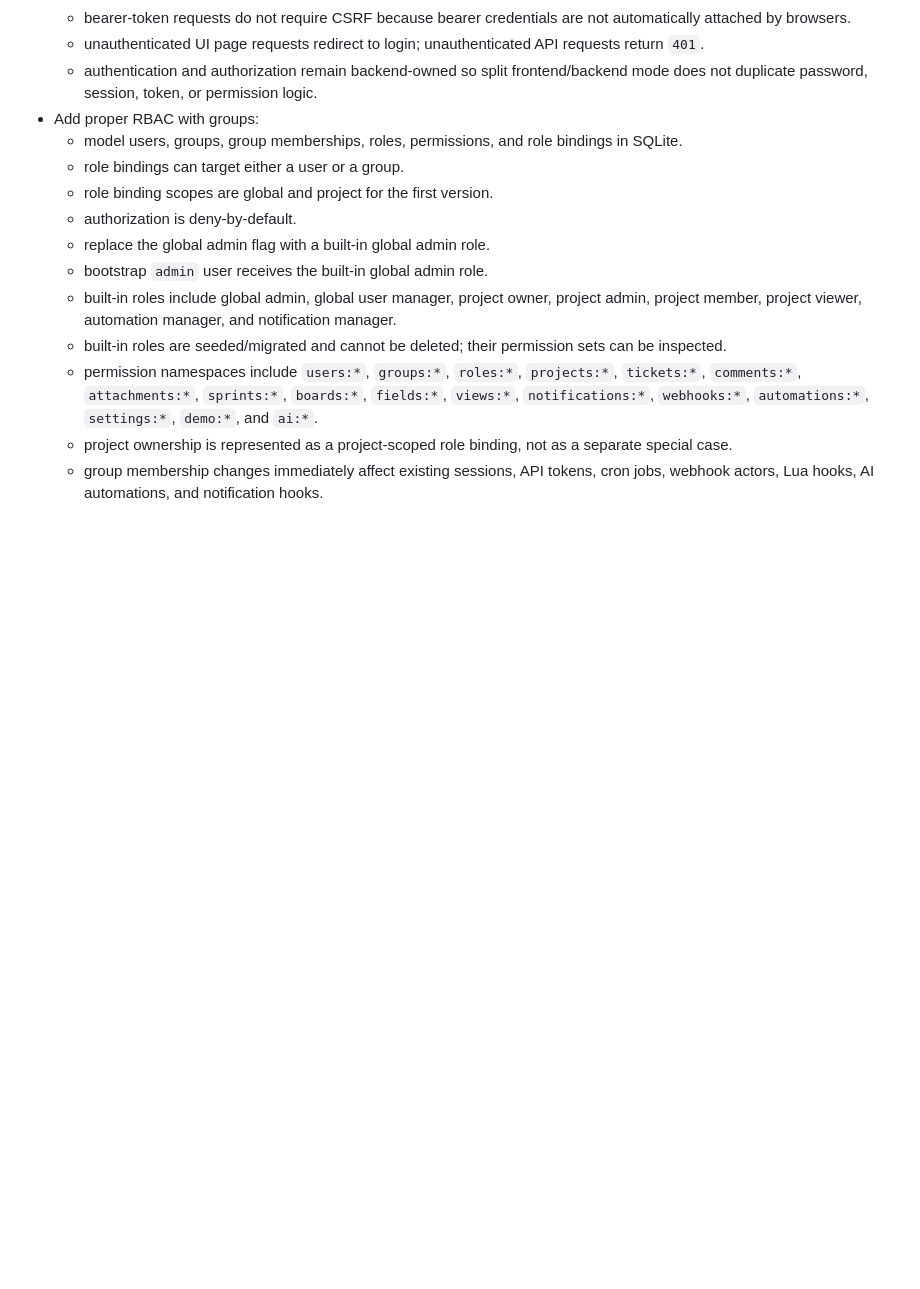
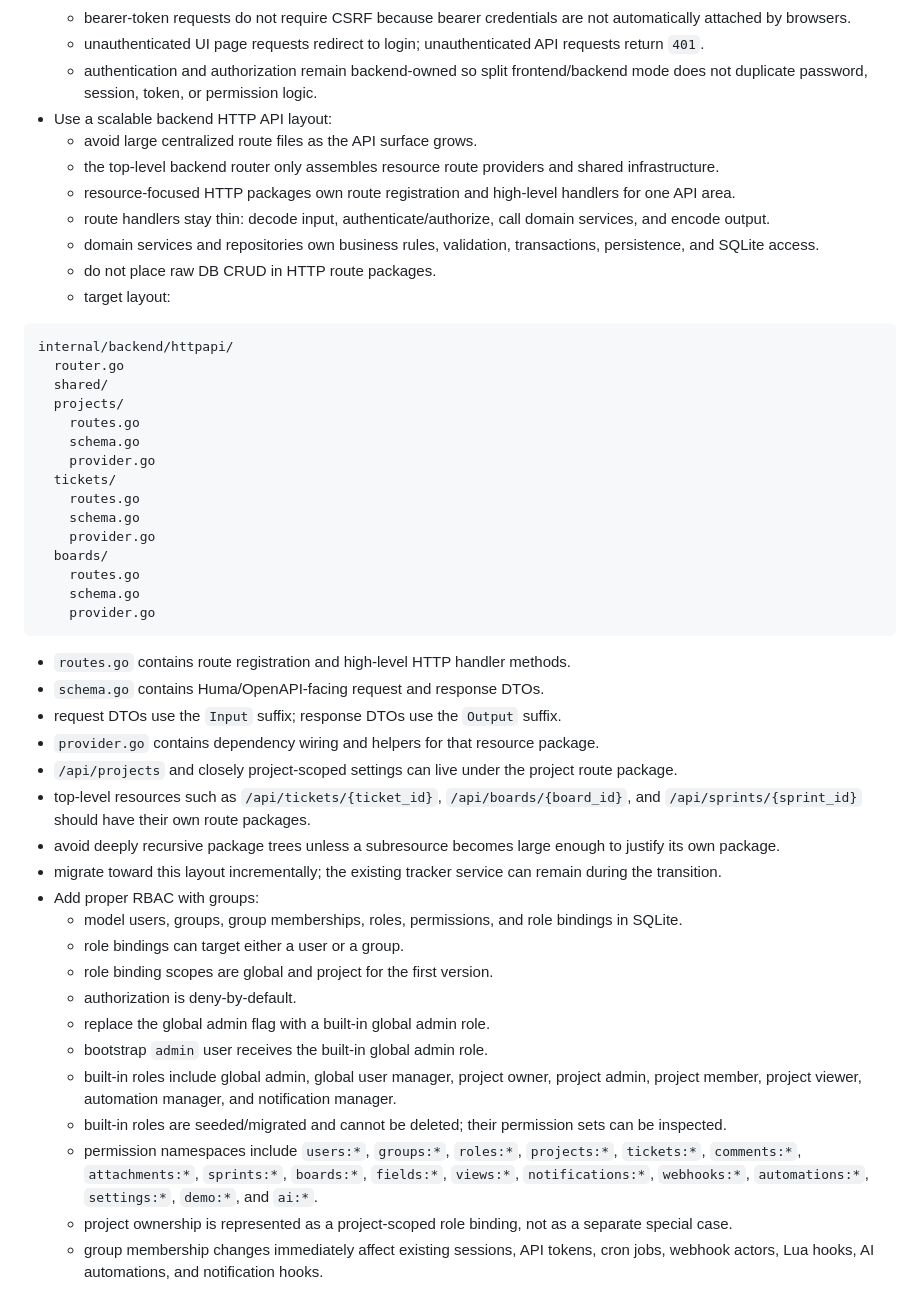
Before and after one commit to timo-42/rayboard, a Markdown page: REQUIREMENTS.md, the part around the change. Rendered like a GitHub page; blank space fills up the shorter version.

Commit message:
Document backend API package layout

````diff
--- a/REQUIREMENTS.md
+++ b/REQUIREMENTS.md
@@ -31,6 +31,41 @@ Expand Rayboard from runtime/auth foundation into a Jira-like ticket system with
   - bearer-token requests do not require CSRF because bearer credentials are not automatically attached by browsers.
   - unauthenticated UI page requests redirect to login; unauthenticated API requests return `401`.
   - authentication and authorization remain backend-owned so split frontend/backend mode does not duplicate password, session, token, or permission logic.
+- Use a scalable backend HTTP API layout:
+  - avoid large centralized route files as the API surface grows.
+  - the top-level backend router only assembles resource route providers and shared infrastructure.
+  - resource-focused HTTP packages own route registration and high-level handlers for one API area.
+  - route handlers stay thin: decode input, authenticate/authorize, call domain services, and encode output.
+  - domain services and repositories own business rules, validation, transactions, persistence, and SQLite access.
+  - do not place raw DB CRUD in HTTP route packages.
+  - target layout:
+
+```text
+internal/backend/httpapi/
+  router.go
+  shared/
+  projects/
+    routes.go
+    schema.go
+    provider.go
+  tickets/
+    routes.go
+    schema.go
+    provider.go
+  boards/
+    routes.go
+    schema.go
+    provider.go
+```
+
+  - `routes.go` contains route registration and high-level HTTP handler methods.
+  - `schema.go` contains Huma/OpenAPI-facing request and response DTOs.
+  - request DTOs use the `Input` suffix; response DTOs use the `Output` suffix.
+  - `provider.go` contains dependency wiring and helpers for that resource package.
+  - `/api/projects` and closely project-scoped settings can live under the project route package.
+  - top-level resources such as `/api/tickets/{ticket_id}`, `/api/boards/{board_id}`, and `/api/sprints/{sprint_id}` should have their own route packages.
+  - avoid deeply recursive package trees unless a subresource becomes large enough to justify its own package.
+  - migrate toward this layout incrementally; the existing tracker service can remain during the transition.
 - Add proper RBAC with groups:
   - model users, groups, group memberships, roles, permissions, and role bindings in SQLite.
   - role bindings can target either a user or a group.
````
